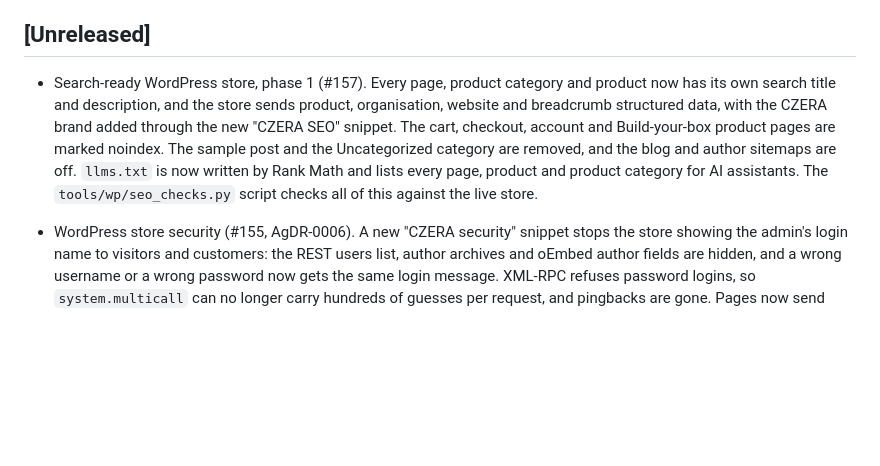
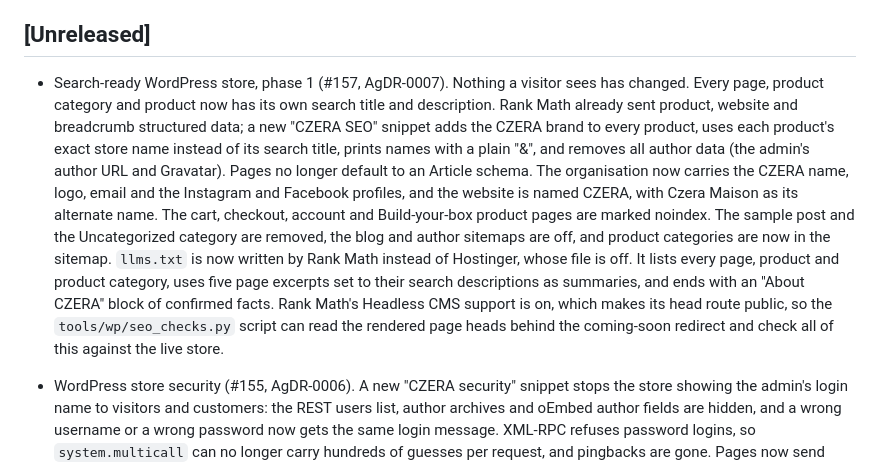
Before and after one commit to amahallawy/czera, a Markdown page: CHANGELOG.md, the part around the change. GitHub-like rendering; blank space fills up the shorter version.

```diff
--- a/CHANGELOG.md
+++ b/CHANGELOG.md
@@ -8,15 +8,26 @@ that section into a version.
 
 ## [Unreleased]
 
-- Search-ready WordPress store, phase 1 (#157). Every page, product category
-  and product now has its own search title and description, and the store
-  sends product, organisation, website and breadcrumb structured data, with
-  the CZERA brand added through the new "CZERA SEO" snippet. The cart,
-  checkout, account and Build-your-box product pages are marked noindex. The
-  sample post and the Uncategorized category are removed, and the blog and
-  author sitemaps are off. `llms.txt` is now written by Rank Math and lists
-  every page, product and product category for AI assistants. The
-  `tools/wp/seo_checks.py` script checks all of this against the live store.
+- Search-ready WordPress store, phase 1 (#157, AgDR-0007). Nothing a visitor
+  sees has changed. Every page, product category and product now has its own
+  search title and description. Rank Math already sent product, website and
+  breadcrumb structured data; a new "CZERA SEO" snippet adds the CZERA brand
+  to every product, uses each product's exact store name instead of its
+  search title, prints names with a plain "&", and removes all author data
+  (the admin's author URL and Gravatar). Pages no longer default to an
+  Article schema. The organisation now carries the CZERA name, logo, email
+  and the Instagram and Facebook profiles, and the website is named CZERA,
+  with Czera Maison as its alternate name. The cart, checkout, account and
+  Build-your-box product pages are marked noindex. The sample post and the
+  Uncategorized category are removed, the blog and author sitemaps are off,
+  and product categories are now in the sitemap. `llms.txt` is now written by
+  Rank Math instead of Hostinger, whose file is off. It lists every page,
+  product and product category, uses five page excerpts set to their search
+  descriptions as summaries, and ends with an "About CZERA" block of
+  confirmed facts. Rank Math's Headless CMS support is on, which makes its
+  head route public, so the `tools/wp/seo_checks.py` script can read the
+  rendered page heads behind the coming-soon redirect and check all of this
+  against the live store.
 - WordPress store security (#155, AgDR-0006). A new "CZERA security" snippet
   stops the store showing the admin's login name to visitors and customers:
   the REST users list, author archives and oEmbed author fields are hidden,
```
Also changed, not shown: docs/agdr/AgDR-0007-wp-seo-snippet-and-headless-head.md (added, +83 -0 lines).
